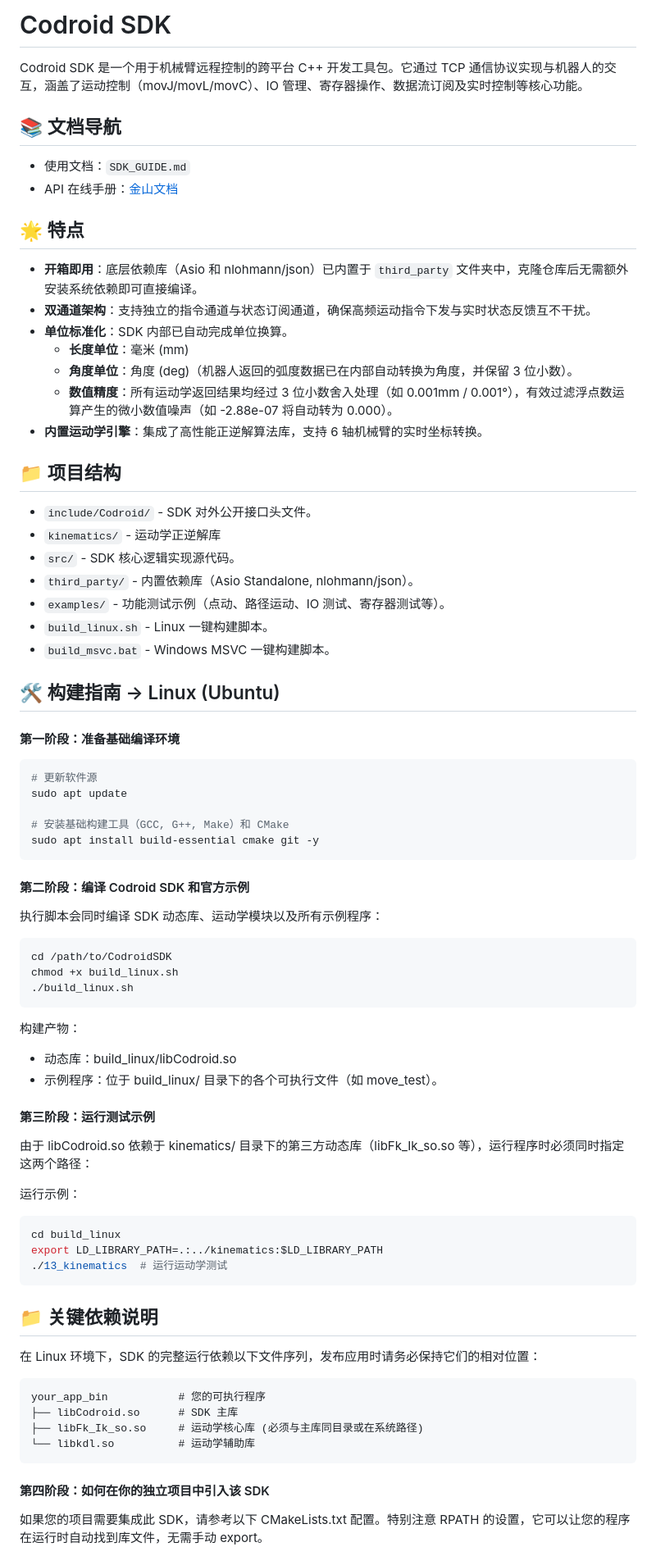
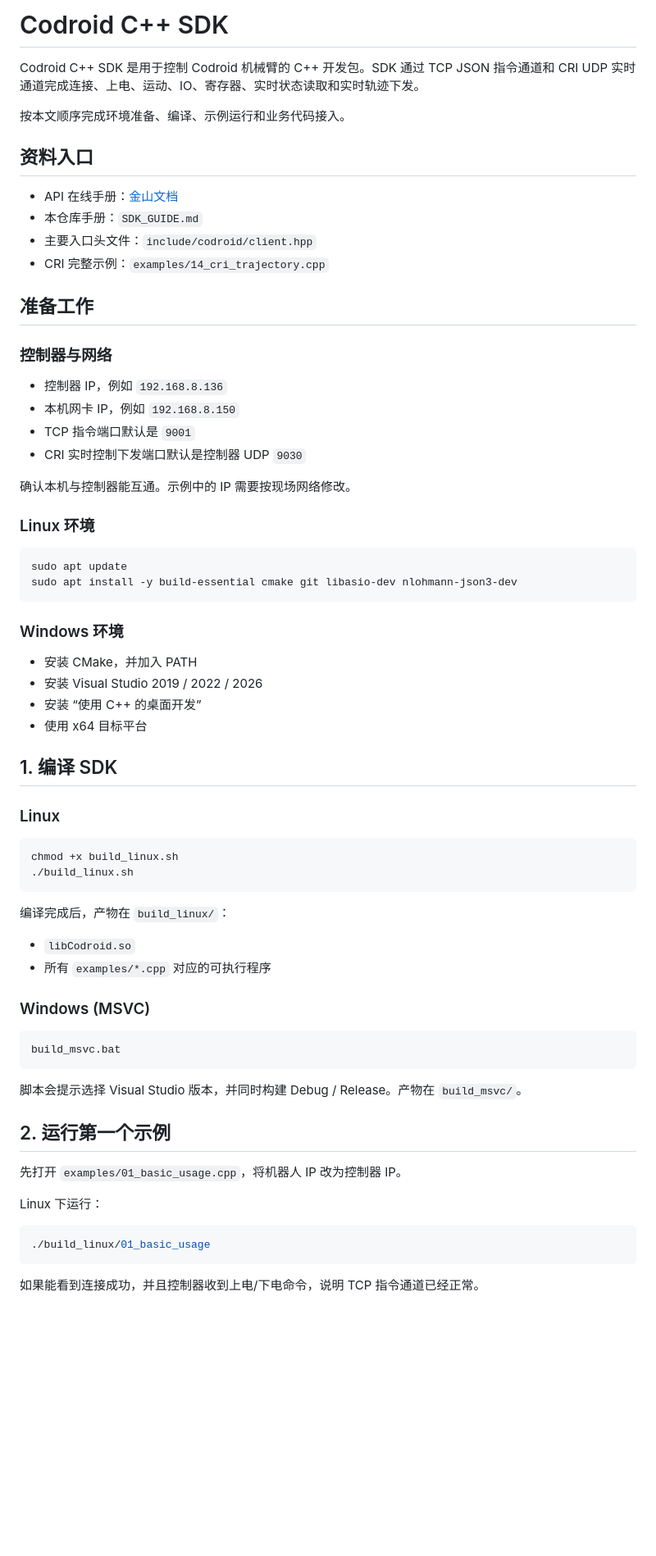
Before and after one commit to Guybod/CodroidCPP, a Markdown page: README.md, the part around one of its changes. Shown at 82% size. Drawn GitHub-style; blank space fills up the shorter version.

````diff
--- a/README.md
+++ b/README.md
@@ -1,75 +1,72 @@
-# Codroid SDK
+# Codroid C++ SDK
 
-Codroid SDK 是一个用于机械臂远程控制的跨平台 C++ 开发工具包。它通过 TCP 通信协议实现与机器人的交互，涵盖了运动控制（movJ/movL/movC）、IO 管理、寄存器操作、数据流订阅及实时控制等核心功能。
+Codroid C++ SDK 是用于控制 Codroid 机械臂的 C++ 开发包。SDK 通过 TCP JSON 指令通道和 CRI UDP 实时通道完成连接、上电、运动、IO、寄存器、实时状态读取和实时轨迹下发。
 
-## 📚 文档导航
+按本文顺序完成环境准备、编译、示例运行和业务代码接入。
 
-- 使用文档：`SDK_GUIDE.md`
+## 资料入口
+
 - API 在线手册：[金山文档](https://www.kdocs.cn/l/cqlm2DOsjGRp)
+- 本仓库手册：`SDK_GUIDE.md`
+- 主要入口头文件：`include/codroid/client.hpp`
+- CRI 完整示例：`examples/14_cri_trajectory.cpp`
 
-## 🌟 特点
+## 准备工作
 
-- **开箱即用**：底层依赖库（Asio 和 nlohmann/json）已内置于 `third_party` 文件夹中，克隆仓库后无需额外安装系统依赖即可直接编译。
-- **双通道架构**：支持独立的指令通道与状态订阅通道，确保高频运动指令下发与实时状态反馈互不干扰。
-- **单位标准化**：SDK 内部已自动完成单位换算。
-  - **长度单位**：毫米 (mm)
-  - **角度单位**：角度 (deg)（机器人返回的弧度数据已在内部自动转换为角度，并保留 3 位小数）。
-  - **数值精度**：所有运动学返回结果均经过 3 位小数舍入处理（如 0.001mm / 0.001°），有效过滤浮点数运算产生的微小数值噪声（如 -2.88e-07 将自动转为 0.000）。
-- **内置运动学引擎**：集成了高性能正逆解算法库，支持 6 轴机械臂的实时坐标转换。
+### 控制器与网络
 
-## 📁 项目结构
+- 控制器 IP，例如 `192.168.8.136`
+- 本机网卡 IP，例如 `192.168.8.150`
+- TCP 指令端口默认是 `9001`
+- CRI 实时控制下发端口默认是控制器 UDP `9030`
 
-*   `include/Codroid/` - SDK 对外公开接口头文件。
-*   `kinematics/` - 运动学正逆解库
-*   `src/` - SDK 核心逻辑实现源代码。
-*   `third_party/` - 内置依赖库（Asio Standalone, nlohmann/json）。
-*   `examples/` - 功能测试示例（点动、路径运动、IO 测试、寄存器测试等）。
-*   `build_linux.sh` - Linux 一键构建脚本。
-*   `build_msvc.bat` - Windows MSVC 一键构建脚本。
+确认本机与控制器能互通。示例中的 IP 需要按现场网络修改。
 
-## 🛠️ 构建指南 -> Linux (Ubuntu)
-#### 第一阶段：准备基础编译环境
+### Linux 环境
 
 ```bash
-# 更新软件源
 sudo apt update
-
-# 安装基础构建工具（GCC, G++, Make）和 CMake
-sudo apt install build-essential cmake git -y
+sudo apt install -y build-essential cmake git libasio-dev nlohmann-json3-dev
 ```
 
-#### 第二阶段：编译 Codroid SDK 和官方示例
-执行脚本会同时编译 SDK 动态库、运动学模块以及所有示例程序：
+### Windows 环境
+
+- 安装 CMake，并加入 PATH
+- 安装 Visual Studio 2019 / 2022 / 2026
+- 安装 “使用 C++ 的桌面开发”
+- 使用 x64 目标平台
+
+## 1. 编译 SDK
+
+### Linux
 
 ```bash
-cd /path/to/CodroidSDK
 chmod +x build_linux.sh
 ./build_linux.sh
 ```
-构建产物：
 
-* 动态库：build_linux/libCodroid.so
-* 示例程序：位于 build_linux/ 目录下的各个可执行文件（如 move_test）。
+编译完成后，产物在 `build_linux/`：
 
-#### 第三阶段：运行测试示例
-由于 libCodroid.so 依赖于 kinematics/ 目录下的第三方动态库（libFk_Ik_so.so 等），运行程序时必须同时指定这两个路径：
+- `libCodroid.so`
+- 所有 `examples/*.cpp` 对应的可执行程序
 
-运行示例：
-```bash
-cd build_linux
-export LD_LIBRARY_PATH=.:../kinematics:$LD_LIBRARY_PATH
-./13_kinematics  # 运行运动学测试
+### Windows (MSVC)
+
+```bat
+build_msvc.bat
 ```
 
-## 📁 关键依赖说明
-在 Linux 环境下，SDK 的完整运行依赖以下文件序列，发布应用时请务必保持它们的相对位置：
-```text
-your_app_bin           # 您的可执行程序
-├── libCodroid.so      # SDK 主库
-├── libFk_Ik_so.so     # 运动学核心库 (必须与主库同目录或在系统路径)
-└── libkdl.so          # 运动学辅助库
+脚本会提示选择 Visual Studio 版本，并同时构建 Debug / Release。产物在 `build_msvc/`。
+
+## 2. 运行第一个示例
+
+先打开 `examples/01_basic_usage.cpp`，将机器人 IP 改为控制器 IP。
+
+Linux 下运行：
+
+```bash
+./build_linux/01_basic_usage
 ```
 
-#### 第四阶段：如何在你的独立项目中引入该 SDK
-如果您的项目需要集成此 SDK，请参考以下 CMakeLists.txt 配置。特别注意 RPATH 的设置，它可以让您的程序在运行时自动找到库文件，无需手动 export。
+如果能看到连接成功，并且控制器收到上电/下电命令，说明 TCP 指令通道已经正常。
 
````
Also changed, not shown: other parts of README.md (+165 -108 lines).
